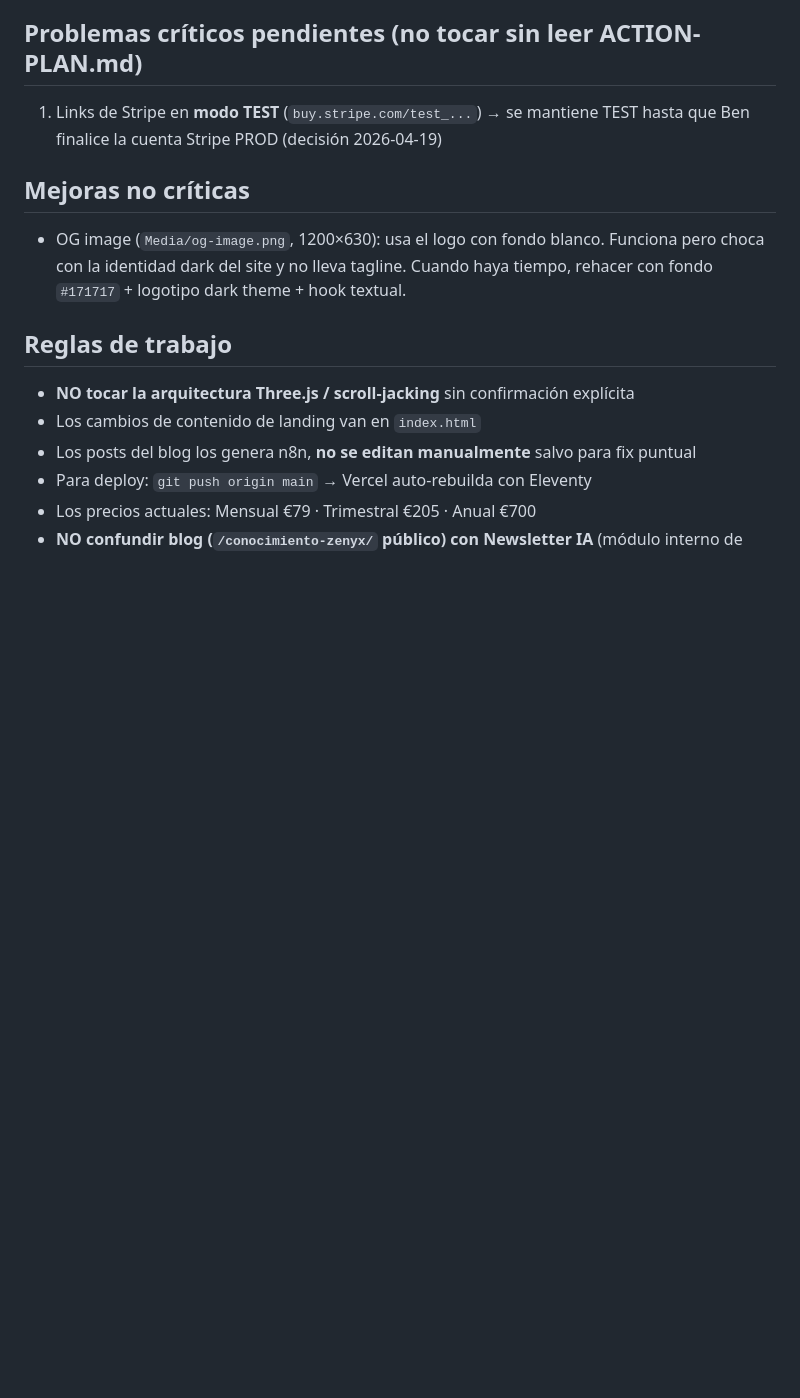
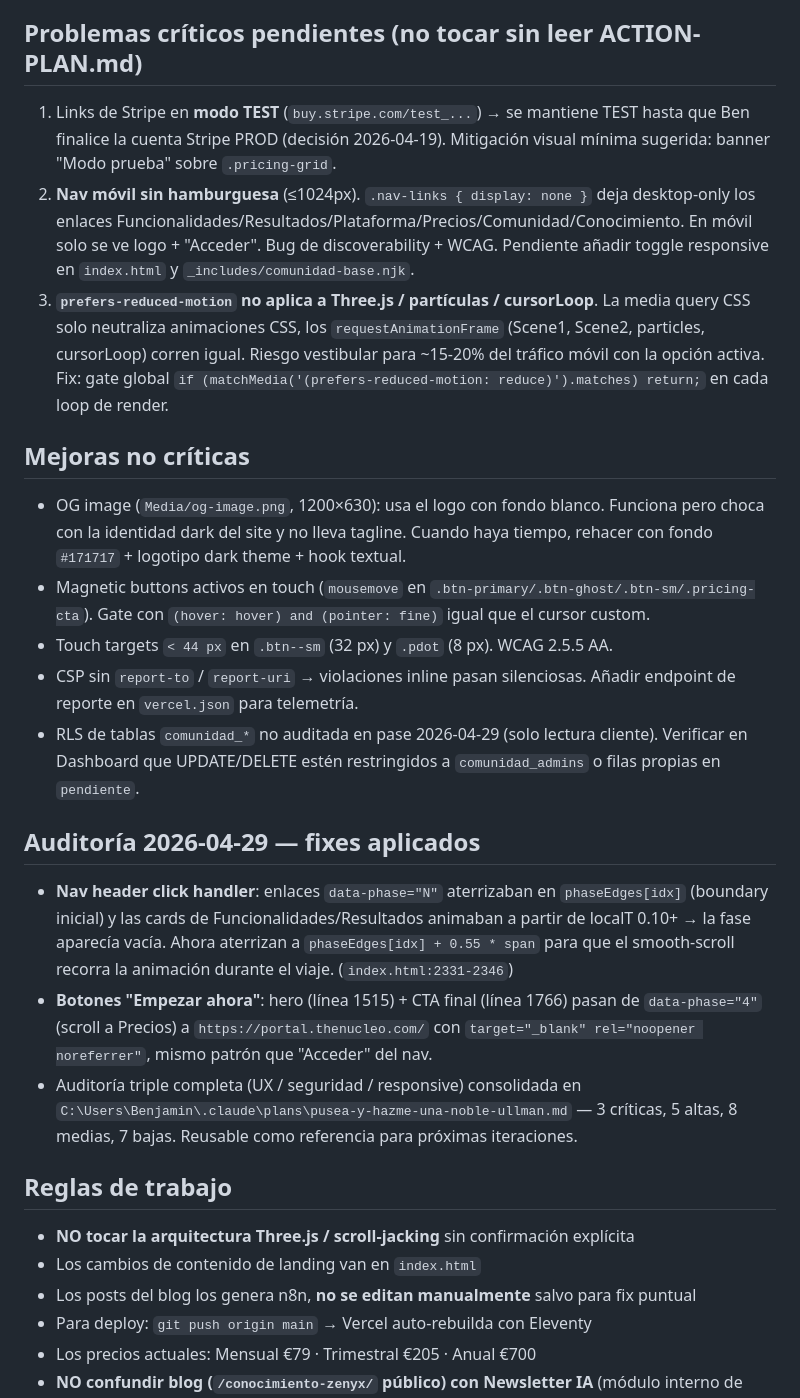
Before and after one commit to marketingthenucleo/thenucleo-landing, a Markdown page: CLAUDE.md, the part around the change. GitHub-like rendering; blank space fills up the shorter version.

Commit message:
docs(landing): registra fixes nav-header + Empezar ahora y auditoría 2026-04-29
- Nuevos críticos pendientes: nav móvil sin hamburguesa, prefers-reduced-motion ignored en Three.js RAF.
- Mejoras no críticas ampliadas: magnetic buttons en touch, touch targets, CSP report-to, RLS pendiente auditar.
- Sección de fixes aplicados con referencia al plan file de la auditoría triple completa.

Co-Authored-By: Claude Opus 4.7 (1M context) <noreply@anthropic.com>

```diff
--- a/CLAUDE.md
+++ b/CLAUDE.md
@@ -161,10 +161,21 @@ Métricas: FCP 0.7s ✅ · LCP 0.8s ✅ · CLS 0.003 ✅ · TBT **980ms** ⚠️
 **⚠️ Trade-off UX del idle-pause:** al cargar la página sin mover el mouse, el hero queda estático (torus no rota, logos no respiran, partículas congeladas). Primer gesto del usuario arranca todo. Si en el futuro se percibe como mala primera impresión, alternativa: arrancar los RAF al load y auto-pausar tras 3-5 s sin input (compromiso entre UX inicial y Lighthouse).
 
 ## Problemas críticos pendientes (no tocar sin leer ACTION-PLAN.md)
-1. Links de Stripe en **modo TEST** (`buy.stripe.com/test_...`) → se mantiene TEST hasta que Ben finalice la cuenta Stripe PROD (decisión 2026-04-19)
+1. Links de Stripe en **modo TEST** (`buy.stripe.com/test_...`) → se mantiene TEST hasta que Ben finalice la cuenta Stripe PROD (decisión 2026-04-19). Mitigación visual mínima sugerida: banner "Modo prueba" sobre `.pricing-grid`.
+2. **Nav móvil sin hamburguesa** (≤1024px). `.nav-links { display: none }` deja desktop-only los enlaces Funcionalidades/Resultados/Plataforma/Precios/Comunidad/Conocimiento. En móvil solo se ve logo + "Acceder". Bug de discoverability + WCAG. Pendiente añadir toggle responsive en `index.html` y `_includes/comunidad-base.njk`.
+3. **`prefers-reduced-motion` no aplica a Three.js / partículas / cursorLoop**. La media query CSS solo neutraliza animaciones CSS, los `requestAnimationFrame` (Scene1, Scene2, particles, cursorLoop) corren igual. Riesgo vestibular para ~15-20% del tráfico móvil con la opción activa. Fix: gate global `if (matchMedia('(prefers-reduced-motion: reduce)').matches) return;` en cada loop de render.
 
 ## Mejoras no críticas
 - OG image (`Media/og-image.png`, 1200×630): usa el logo con fondo blanco. Funciona pero choca con la identidad dark del site y no lleva tagline. Cuando haya tiempo, rehacer con fondo `#171717` + logotipo dark theme + hook textual.
+- Magnetic buttons activos en touch (`mousemove` en `.btn-primary/.btn-ghost/.btn-sm/.pricing-cta`). Gate con `(hover: hover) and (pointer: fine)` igual que el cursor custom.
+- Touch targets `< 44 px` en `.btn--sm` (32 px) y `.pdot` (8 px). WCAG 2.5.5 AA.
+- CSP sin `report-to` / `report-uri` → violaciones inline pasan silenciosas. Añadir endpoint de reporte en `vercel.json` para telemetría.
+- RLS de tablas `comunidad_*` no auditada en pase 2026-04-29 (solo lectura cliente). Verificar en Dashboard que UPDATE/DELETE estén restringidos a `comunidad_admins` o filas propias en `pendiente`.
+
+## Auditoría 2026-04-29 — fixes aplicados
+- **Nav header click handler**: enlaces `data-phase="N"` aterrizaban en `phaseEdges[idx]` (boundary inicial) y las cards de Funcionalidades/Resultados animaban a partir de localT 0.10+ → la fase aparecía vacía. Ahora aterrizan a `phaseEdges[idx] + 0.55 * span` para que el smooth-scroll recorra la animación durante el viaje. (`index.html:2331-2346`)
+- **Botones "Empezar ahora"**: hero (línea 1515) + CTA final (línea 1766) pasan de `data-phase="4"` (scroll a Precios) a `https://portal.thenucleo.com/` con `target="_blank" rel="noopener noreferrer"`, mismo patrón que "Acceder" del nav.
+- Auditoría triple completa (UX / seguridad / responsive) consolidada en `C:\Users\Benjamin\.claude\plans\pusea-y-hazme-una-noble-ullman.md` — 3 críticas, 5 altas, 8 medias, 7 bajas. Reusable como referencia para próximas iteraciones.
 
 ## Reglas de trabajo
 - **NO tocar la arquitectura Three.js / scroll-jacking** sin confirmación explícita
```
